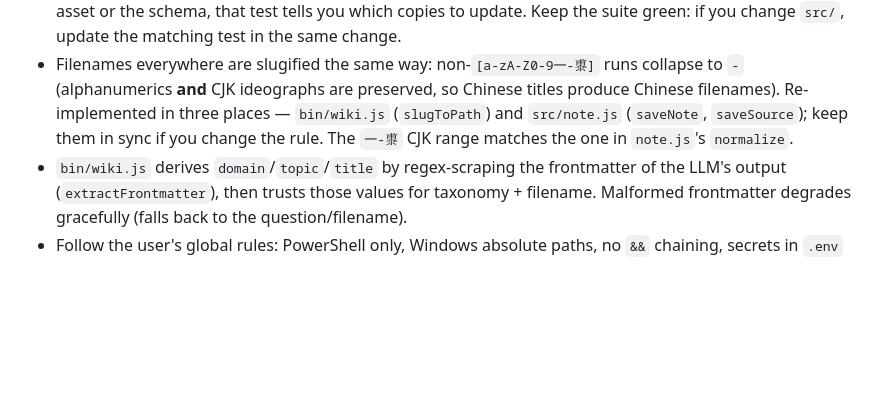
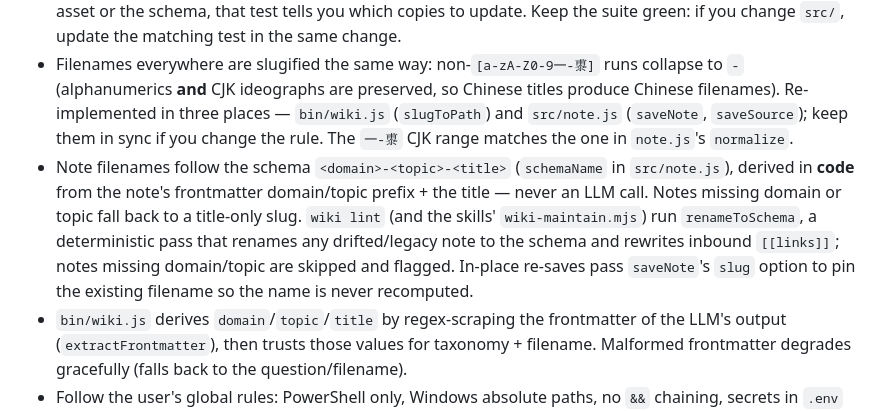
Before and after one commit to ievertan00/nanowiki, a Markdown page: CLAUDE.md, the part around the change. Rendered like a GitHub page; blank space fills up the shorter version.

Commit message:
docs: document schema-based note naming and the lint rename pass
Co-Authored-By: Claude Opus 4.8 <noreply@anthropic.com>

```diff
--- a/CLAUDE.md
+++ b/CLAUDE.md
@@ -85,6 +85,7 @@ All commands accept `--provider <name>` (global) and `ask`/`rewrite` accept `--t
 
 - **The test suite is fully migrated and green** (`node --test`, all files). LLM-touching paths are tested with a mock OpenAI client (see `tests/llm.test.js`); everything else is pure-function or temp-dir filesystem tests. `tests/skill-sync.test.js` byte-compares the hand-duplicated skill assets and asserts the skills' `note-schema.md` carries the same sections/link-types as `SKELETON` in `src/prompts.js` — if you change a shared asset or the schema, that test tells you which copies to update. Keep the suite green: if you change `src/`, update the matching test in the same change.
 - Filenames everywhere are slugified the same way: non-`[a-zA-Z0-9一-鿿]` runs collapse to `-` (alphanumerics **and** CJK ideographs are preserved, so Chinese titles produce Chinese filenames). Re-implemented in three places — `bin/wiki.js` (`slugToPath`) and `src/note.js` (`saveNote`, `saveSource`); keep them in sync if you change the rule. The `一-鿿` CJK range matches the one in `note.js`'s `normalize`.
+- Note filenames follow the schema `<domain>-<topic>-<title>` (`schemaName` in `src/note.js`), derived in **code** from the note's frontmatter domain/topic prefix + the title — never an LLM call. Notes missing domain or topic fall back to a title-only slug. `wiki lint` (and the skills' `wiki-maintain.mjs`) run `renameToSchema`, a deterministic pass that renames any drifted/legacy note to the schema and rewrites inbound `[[links]]`; notes missing domain/topic are skipped and flagged. In-place re-saves pass `saveNote`'s `slug` option to pin the existing filename so the name is never recomputed.
 - `bin/wiki.js` derives `domain`/`topic`/`title` by regex-scraping the frontmatter of the LLM's output (`extractFrontmatter`), then trusts those values for taxonomy + filename. Malformed frontmatter degrades gracefully (falls back to the question/filename).
 - Follow the user's global rules: PowerShell only, Windows absolute paths, no `&&` chaining, secrets in `.env` (never hardcoded). `.env` and the vault live outside the repo's committed surface.
 - `docs/superpowers/` holds the original design specs and plans — useful for intent, but the shipped code (commit `dfa6c18`, "redesign … two-pass pipeline and flat note structure") supersedes them where they disagree.
```
